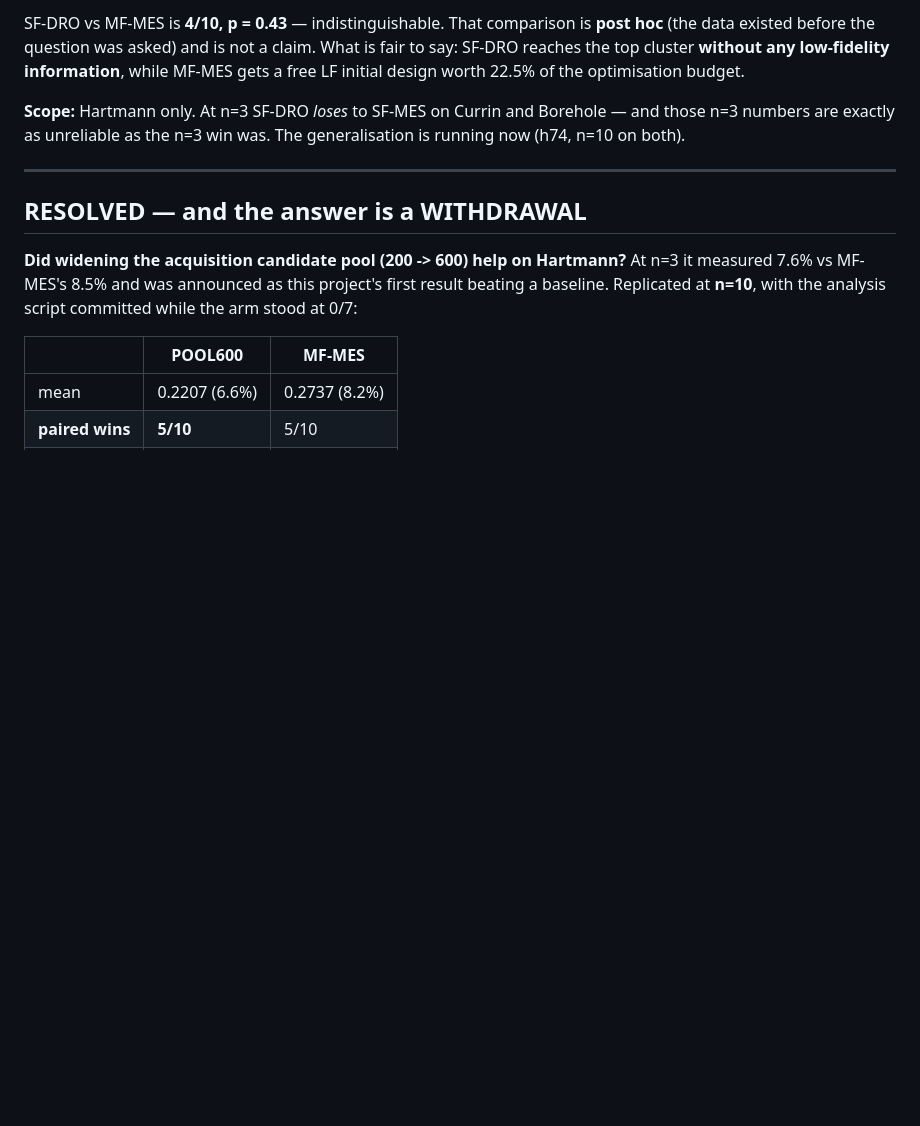
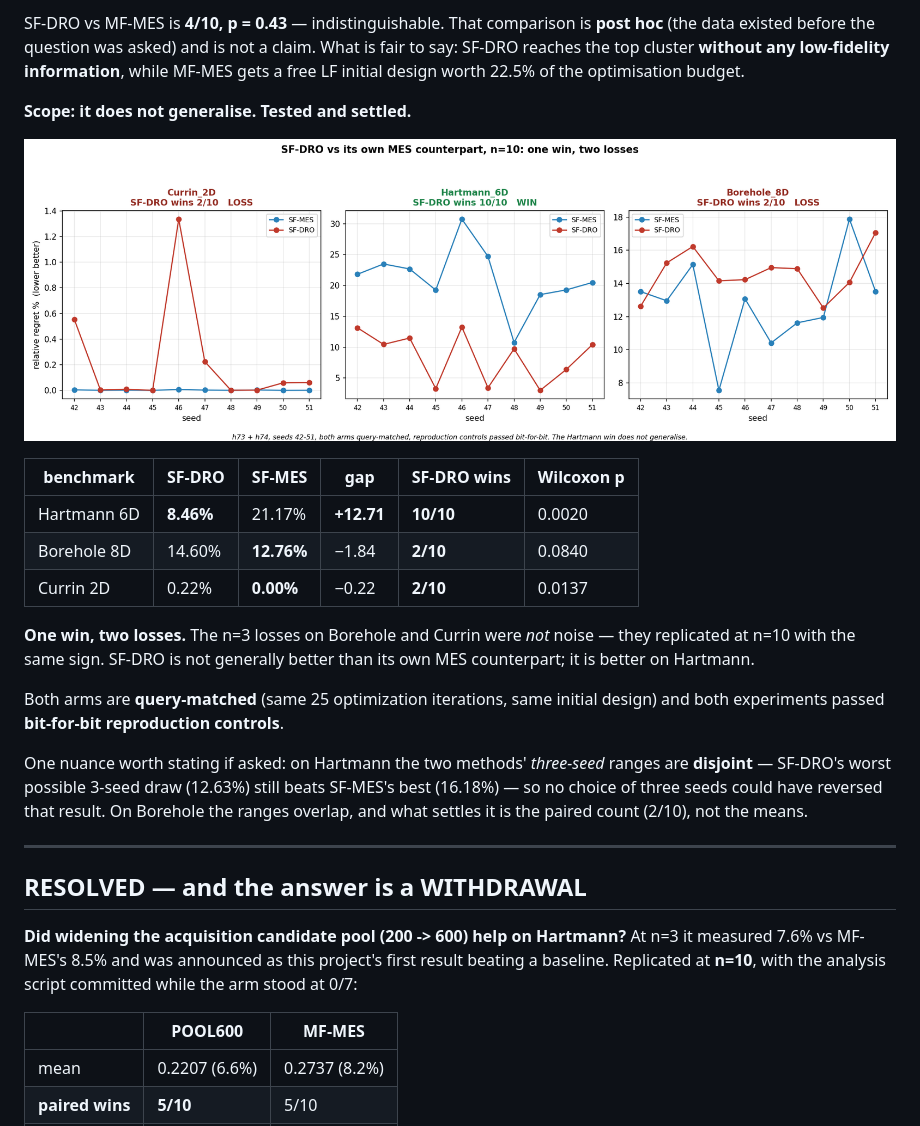
Before and after one commit to ShrkingXX/MF-DRO, a Markdown page: to_human/h57_failure_modes.md, the part around the change. GitHub-like rendering; pictures changed too: to_human/sfdro_vs_sfmes_all3.png (added); blank space fills up the shorter version.

Commit message:
docs(to_human): h74 settles the scope -- SF-DRO wins one benchmark of three
The deck said the generalisation test was "running now". It finished and the
answer is negative:

  Hartmann  8.46 vs 21.17  +12.71  10/10  p=0.0020  WIN
  Borehole 14.60 vs 12.76   -1.84   2/10  p=0.0840  LOSS
  Currin    0.22 vs  0.00   -0.22   2/10  p=0.0137  LOSS

The n=3 losses were not noise -- they replicated with the same sign. Adds a
three-panel per-seed figure and notes that both arms are query-matched and both
experiments passed bit-for-bit reproduction controls.

Also records the seed-robustness nuance: on Hartmann the 3-seed ranges are
DISJOINT (SF-DRO's worst draw 12.63% beats SF-MES's best 16.18%), so no 3-seed
subset could have reversed it; on Borehole they overlap and the paired count
2/10 is what settles it.

Co-Authored-By: Claude Opus 5 <noreply@anthropic.com>

```diff
--- a/to_human/h57_failure_modes.md
+++ b/to_human/h57_failure_modes.md
@@ -271,9 +271,28 @@ What is fair to say: SF-DRO reaches the top cluster **without any low-fidelity
 information**, while MF-MES gets a free LF initial design worth 22.5% of the
 optimisation budget.
 
-**Scope:** Hartmann only. At n=3 SF-DRO *loses* to SF-MES on Currin and Borehole —
-and those n=3 numbers are exactly as unreliable as the n=3 win was. The
-generalisation is running now (h74, n=10 on both).
+**Scope: it does not generalise. Tested and settled.**
+
+![all three](sfdro_vs_sfmes_all3.png)
+
+| benchmark | SF-DRO | SF-MES | gap | SF-DRO wins | Wilcoxon p |
+|---|---|---|---|---|---|
+| Hartmann 6D | **8.46%** | 21.17% | **+12.71** | **10/10** | 0.0020 |
+| Borehole 8D | 14.60% | **12.76%** | −1.84 | **2/10** | 0.0840 |
+| Currin 2D | 0.22% | **0.00%** | −0.22 | **2/10** | 0.0137 |
+
+**One win, two losses.** The n=3 losses on Borehole and Currin were *not* noise —
+they replicated at n=10 with the same sign. SF-DRO is not generally better than
+its own MES counterpart; it is better on Hartmann.
+
+Both arms are **query-matched** (same 25 optimization iterations, same initial
+design) and both experiments passed **bit-for-bit reproduction controls**.
+
+One nuance worth stating if asked: on Hartmann the two methods' *three-seed*
+ranges are **disjoint** — SF-DRO's worst possible 3-seed draw (12.63%) still beats
+SF-MES's best (16.18%) — so no choice of three seeds could have reversed that
+result. On Borehole the ranges overlap, and what settles it is the paired count
+(2/10), not the means.
 
 ---
 
```
